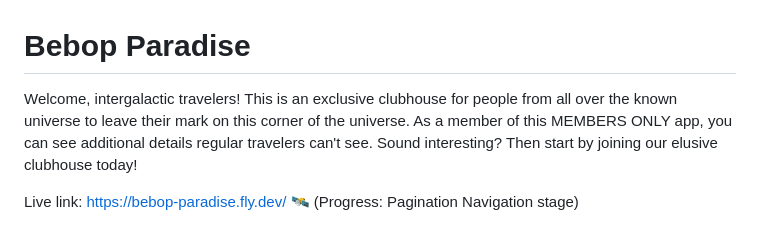
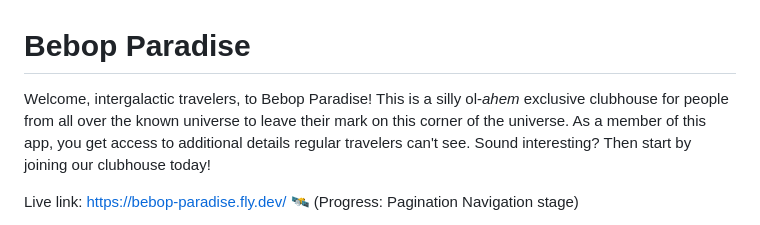
Before and after one commit to NovaCat35/members-only, a Markdown page: readme.md, the part around the change printed below. Rendered like a GitHub page.

```diff
--- a/readme.md
+++ b/readme.md
@@ -1,5 +1,5 @@
 # Bebop Paradise
-Welcome, intergalactic travelers! This is an exclusive clubhouse for people from all over the known universe to leave their mark on this corner of the universe. As a member of this MEMBERS ONLY app, you can see additional details regular travelers can't see. Sound interesting? Then start by joining our elusive clubhouse today!
+Welcome, intergalactic travelers, to Bebop Paradise! This is a silly ol-*ahem* exclusive clubhouse for people from all over the known universe to leave their mark on this corner of the universe. As a member of this app, you get access to additional details regular travelers can't see. Sound interesting? Then start by joining our clubhouse today!
 
 Live link: https://bebop-paradise.fly.dev/ 🛰️ (Progress: Pagination Navigation stage)
 
```
Also changed, not shown: other parts of readme.md (+2 -2 lines).
